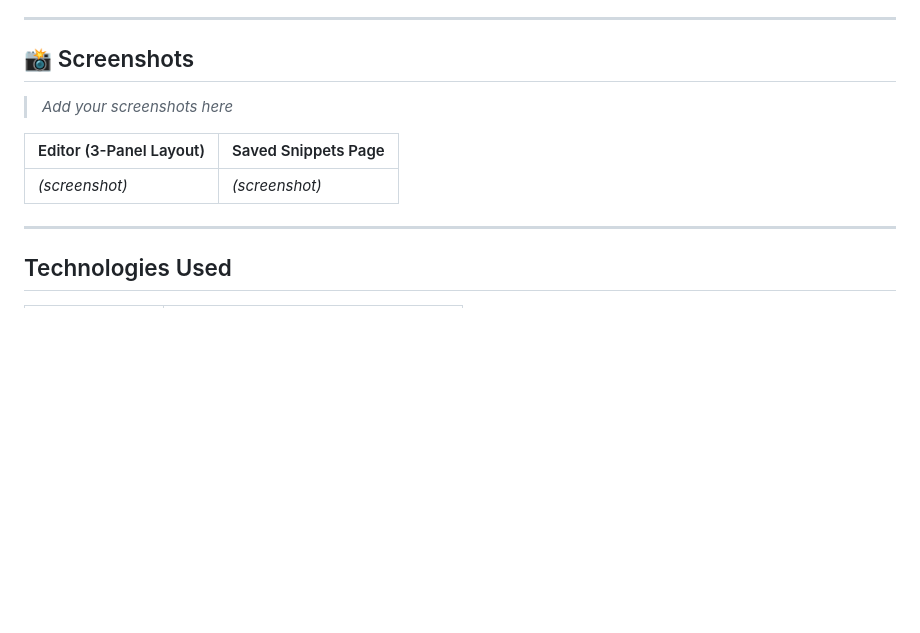
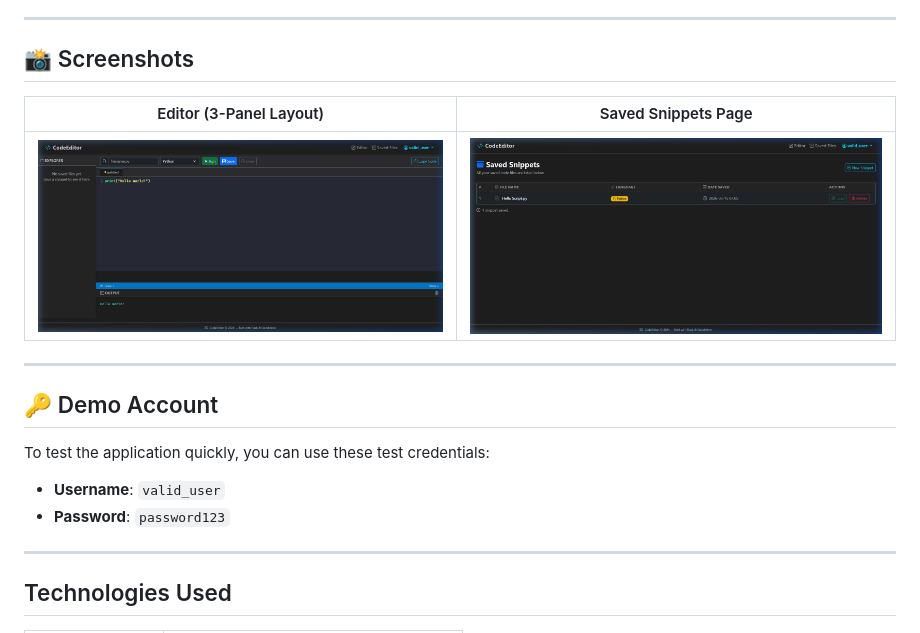
Before and after one commit to SettyBhavithav/Fullstack-project, a Markdown page: README.md, the part around the change. Drawn GitHub-style; pictures changed too: screenshots/editor_demo.png (added), screenshots/saved_snippets_demo.png (added); blank space fills up the shorter version.

Commit message:
Update README with screenshots and demo credentials

```diff
--- a/README.md
+++ b/README.md
@@ -6,11 +6,16 @@ A fully functional, browser-based code editor built with **Flask** and **CodeMir
 
 ## 📸 Screenshots
 
-> _Add your screenshots here_
-
 | Editor (3-Panel Layout) | Saved Snippets Page |
 |---|---|
-| _(screenshot)_ | _(screenshot)_ |
+| ![Editor Demo](screenshots/editor_demo.png) | ![Saved Snippets Demo](screenshots/saved_snippets_demo.png) |
+
+---
+
+## 🔑 Demo Account
+To test the application quickly, you can use these test credentials:
+- **Username**: `valid_user`
+- **Password**: `password123`
 
 ---
 
```
